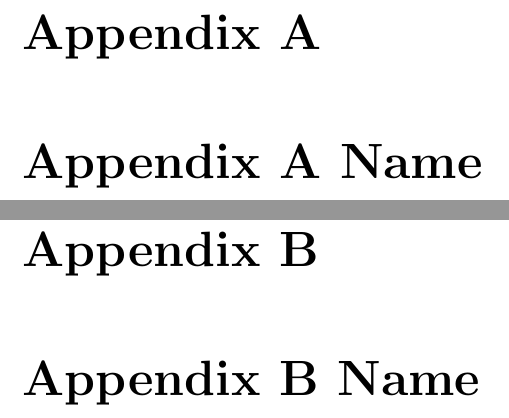
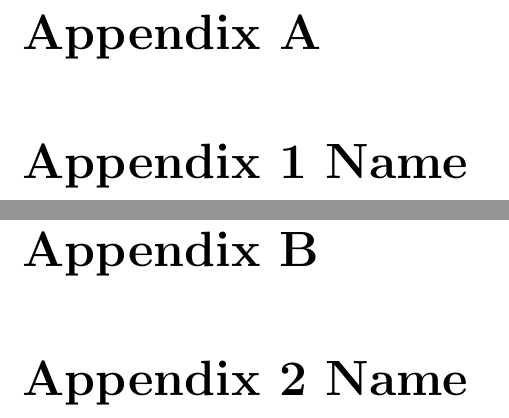
Before and after one commit to iqbal-adnan/IIT-Indore-PhD-Thesis-Template, a LaTeX thesis (Thesis.tex): two parts of pages 36 and 38 of 38, joined at a grey line, cut so that both start at the same text. Compiled offline with pdfLaTeX.

Commit message:
Add files via upload

```diff
--- a/Thesis.tex
+++ b/Thesis.tex
@@ -340,10 +340,10 @@
 
 
 \appendix
-\chapter{Appendix A Name}
+\chapter{Appendix 1 Name}
 \input{Chapters/appendixConvexHull.tex}
 
-\chapter{Appendix B Name}
+\chapter{Appendix 2 Name}
 \input{Chapters/AppendixScreenshot.tex}
 
 \end{spacing}
```
Also changed, not shown: Thesis.pdf.
